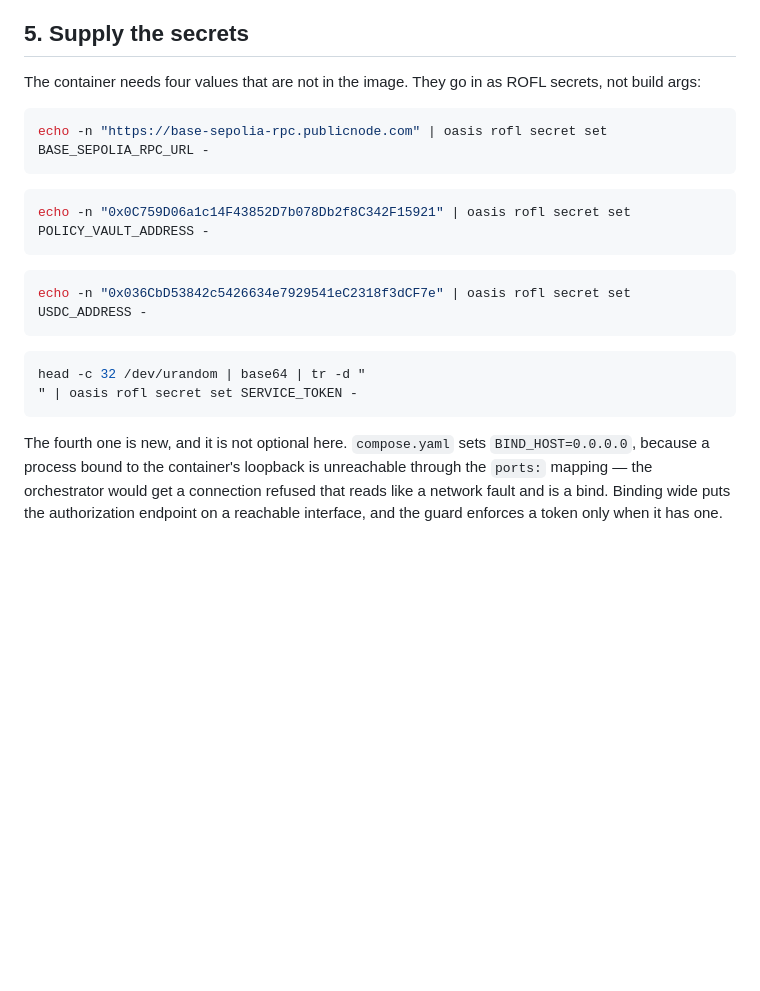
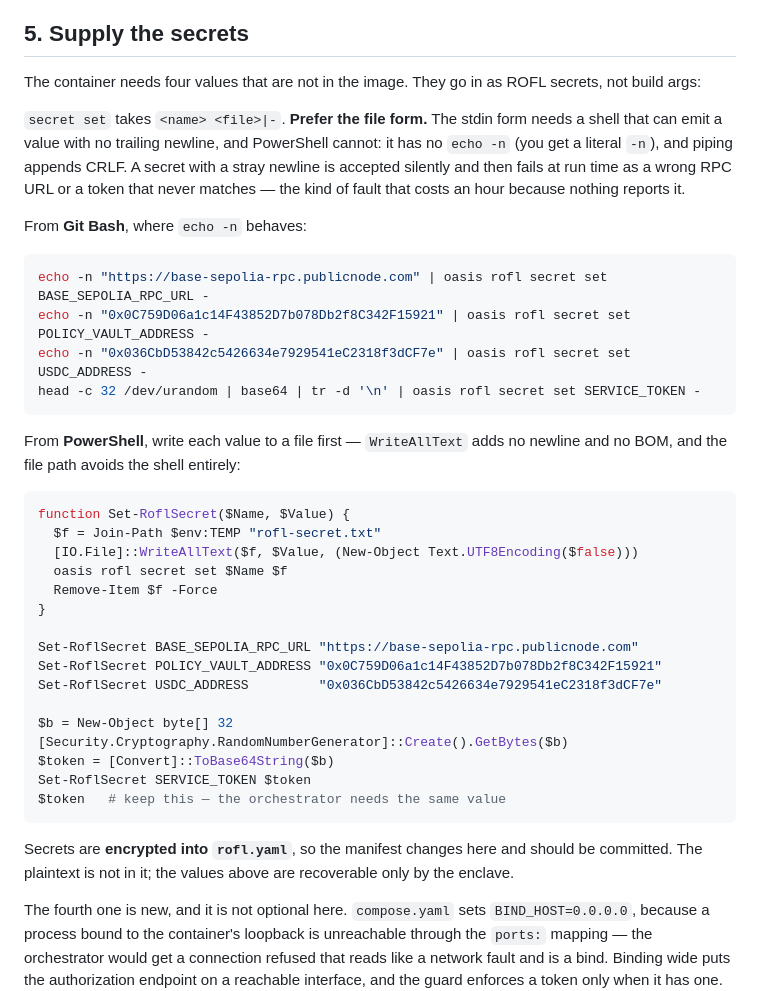
Before and after one commit to adarshkr7/LedgerLighthouse, a Markdown page: docs/ROFL_RUNBOOK.md, the part around the change. Drawn GitHub-style; blank space fills up the shorter version.

Commit message:
docs: make the ROFL secret commands work on PowerShell
Section 5 was bash-only and failed silently rather than loudly. PowerShell has
no `echo -n` — it emits a literal "-n" — and piping to a native command appends
CRLF, so every secret would have been stored with a trailing newline. The CLI
accepts that without complaint; it surfaces later as an RPC URL that does not
resolve or a SERVICE_TOKEN that never matches, with nothing pointing at the
cause.

`secret set` takes `<name> <file>|-`, so the file form is now the recommended
one: it sidesteps shell quoting and newline behaviour entirely. Both a Git Bash
and a PowerShell recipe are given, the latter via [IO.File]::WriteAllText,
which writes no trailing newline and no BOM.

Also fixes the SERVICE_TOKEN generator, which had a literal newline inside the
`tr -d` argument instead of an escape, and notes that secrets are encrypted
into rofl.yaml so the manifest changes and should be committed.

````diff
--- a/docs/ROFL_RUNBOOK.md
+++ b/docs/ROFL_RUNBOOK.md
@@ -163,22 +163,45 @@ secret, and losing it means re-registering and staking another 100.
 The container needs four values that are not in the image. They go in as ROFL secrets, not
 build args:
 
+`secret set` takes `<name> <file>|-`. **Prefer the file form.** The stdin form needs a shell
+that can emit a value with no trailing newline, and PowerShell cannot: it has no `echo -n`
+(you get a literal `-n`), and piping appends CRLF. A secret with a stray newline is accepted
+silently and then fails at run time as a wrong RPC URL or a token that never matches — the
+kind of fault that costs an hour because nothing reports it.
+
+From **Git Bash**, where `echo -n` behaves:
+
 ```bash
 echo -n "https://base-sepolia-rpc.publicnode.com" | oasis rofl secret set BASE_SEPOLIA_RPC_URL -
+echo -n "0x0C759D06a1c14F43852D7b078Db2f8C342F15921" | oasis rofl secret set POLICY_VAULT_ADDRESS -
+echo -n "0x036CbD53842c5426634e7929541eC2318f3dCF7e" | oasis rofl secret set USDC_ADDRESS -
+head -c 32 /dev/urandom | base64 | tr -d '\n' | oasis rofl secret set SERVICE_TOKEN -
 ```
 
-```bash
-echo -n "0x0C759D06a1c14F43852D7b078Db2f8C342F15921" | oasis rofl secret set POLICY_VAULT_ADDRESS -
+From **PowerShell**, write each value to a file first — `WriteAllText` adds no newline and no
+BOM, and the file path avoids the shell entirely:
+
+```powershell
+function Set-RoflSecret($Name, $Value) {
+  $f = Join-Path $env:TEMP "rofl-secret.txt"
+  [IO.File]::WriteAllText($f, $Value, (New-Object Text.UTF8Encoding($false)))
+  oasis rofl secret set $Name $f
+  Remove-Item $f -Force
+}
+
+Set-RoflSecret BASE_SEPOLIA_RPC_URL "https://base-sepolia-rpc.publicnode.com"
+Set-RoflSecret POLICY_VAULT_ADDRESS "0x0C759D06a1c14F43852D7b078Db2f8C342F15921"
+Set-RoflSecret USDC_ADDRESS         "0x036CbD53842c5426634e7929541eC2318f3dCF7e"
+
+$b = New-Object byte[] 32
+[Security.Cryptography.RandomNumberGenerator]::Create().GetBytes($b)
+$token = [Convert]::ToBase64String($b)
+Set-RoflSecret SERVICE_TOKEN $token
+$token   # keep this — the orchestrator needs the same value
 ```
 
-```bash
-echo -n "0x036CbD53842c5426634e7929541eC2318f3dCF7e" | oasis rofl secret set USDC_ADDRESS -
-```
-
-```bash
-head -c 32 /dev/urandom | base64 | tr -d "
-" | oasis rofl secret set SERVICE_TOKEN -
-```
+Secrets are **encrypted into `rofl.yaml`**, so the manifest changes here and should be
+committed. The plaintext is not in it; the values above are recoverable only by the enclave.
 
 The fourth one is new, and it is not optional here. `compose.yaml` sets `BIND_HOST=0.0.0.0`,
 because a process bound to the container's loopback is unreachable through the `ports:`
````
